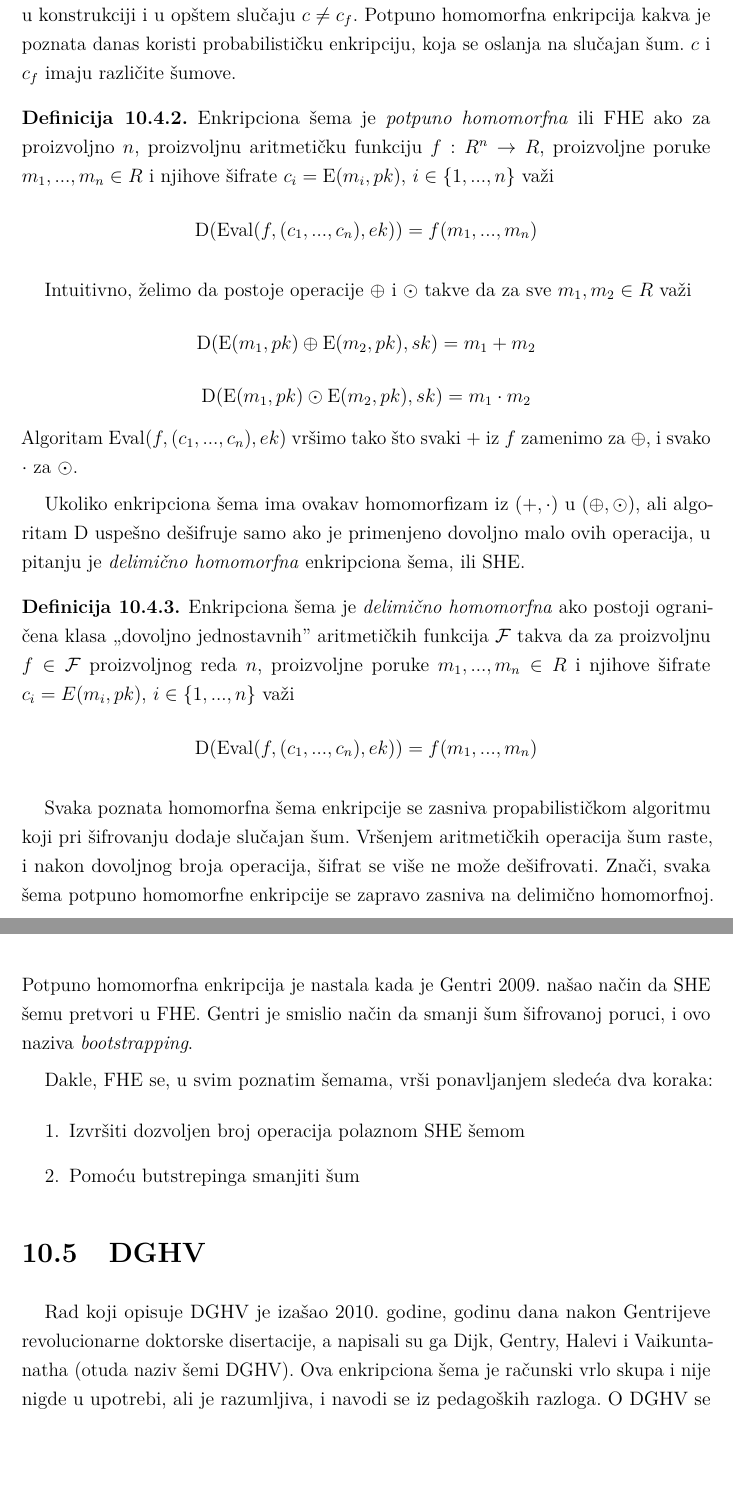
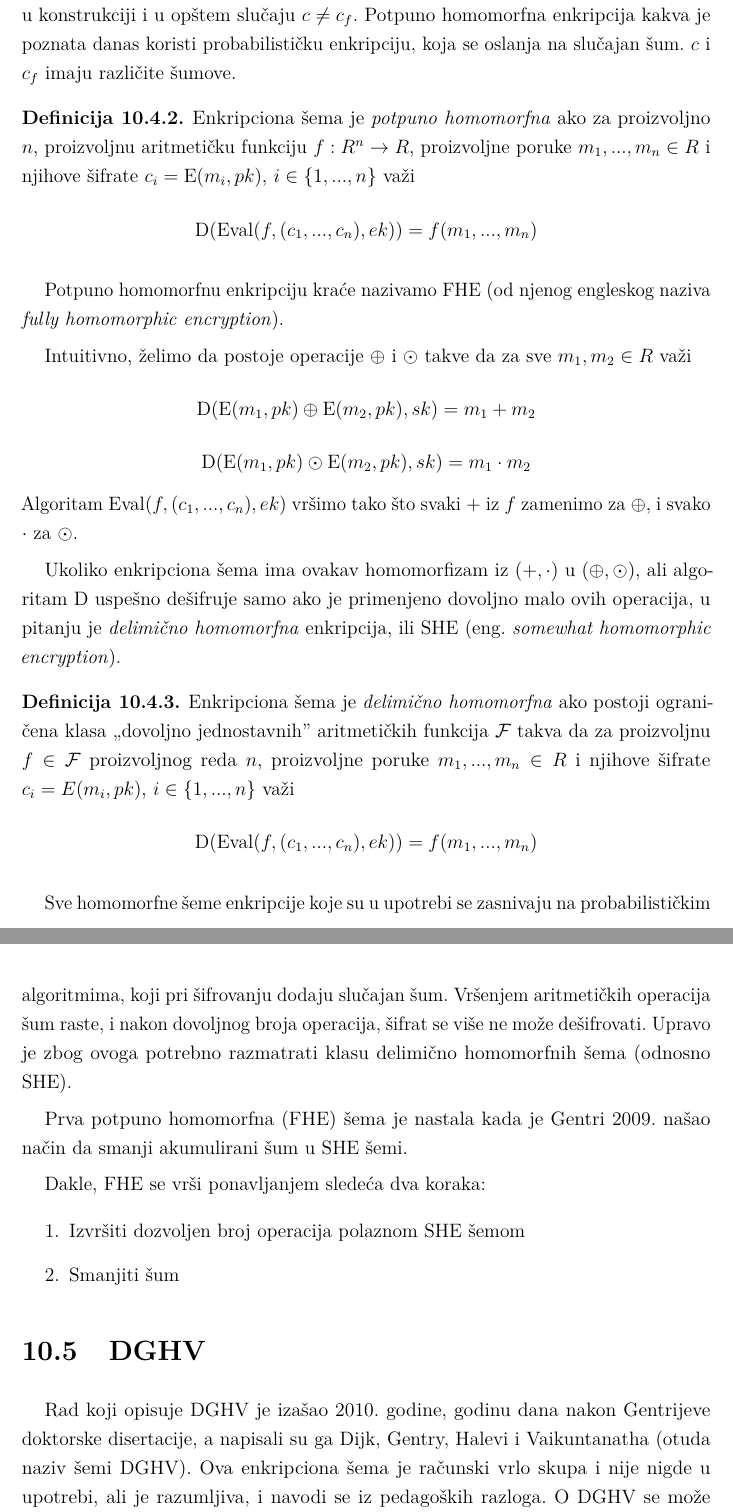
Before and after one commit to sanastojanovic/Kriptografija, a LaTeX thesis (2026_seminarski/main.tex, which reads 2026_seminarski/chapters/fully_homomorphic_encryption/fully_homomorphic_encryption.tex): two parts of pages 115 and 116 of 135, joined at a grey line, cut so that both start at the same text, the shorter picture padded with empty space. Compiled offline with pdfLaTeX.

Commit message:
ispravke fhe nakon recenzije

```diff
--- a/2026_seminarski/chapters/fully_homomorphic_encryption/fully_homomorphic_encryption.tex
+++ b/2026_seminarski/chapters/fully_homomorphic_encryption/fully_homomorphic_encryption.tex
@@ -43,34 +43,37 @@ Primetimo da se $c = \mathrm{E}(f(m_1, ..., m_n), pk)$ i $c_f$ de\v sifruju u is
 
 \begin{definition}
     \label{dfn_fhe}
-Enkripciona \v sema je \textit{potpuno homomorfna} ili FHE ako za proizvoljno $n$, proizvoljnu aritmeti\v cku funkciju $f:R^n\rightarrow R$, proizvoljne poruke $m_1, ..., m_n\in R$ i njihove \v sifrate $c_i = \mathrm{E}(m_i, pk)$, $i\in \{1, ..., n\}$ va\v zi
+Enkripciona \v sema je \textit{potpuno homomorfna} ako za proizvoljno $n$, proizvoljnu aritmeti\v cku funkciju $f:R^n\rightarrow R$, proizvoljne poruke $m_1, ..., m_n\in R$ i njihove \v sifrate $c_i = \mathrm{E}(m_i, pk)$, $i\in \{1, ..., n\}$ va\v zi
 $$\mathrm{D}(\mathrm{Eval}(f, (c_1, ..., c_n), ek)) = f(m_1, ..., m_n)$$
 \end{definition}
+
+Potpuno homomorfnu enkripciju kra\' ce nazivamo FHE (od njenog engleskog naziva \textit{fully homomorphic encryption}).
 
 Intuitivno, \v zelimo da postoje operacije $\oplus$ i $\odot$ takve da za sve $m_1, m_2 \in R$ va\v zi
     $$\mathrm{D}(\mathrm{E}(m_1, pk) \oplus \mathrm{E}(m_2, pk), sk) = m_1 + m_2$$
     $$\mathrm{D}(\mathrm{E}(m_1, pk) \odot \mathrm{E}(m_2, pk), sk) = m_1 \cdot m_2$$
 Algoritam $\mathrm{Eval}(f, (c_1, ..., c_n), ek)$ vr\v simo tako \v sto svaki $+$ iz $f$ zamenimo za $\oplus$, i svako $\cdot$ za $\odot$.
 
-Ukoliko enkripciona \v sema ima ovakav homomorfizam iz $(+, \cdot)$ u $(\oplus, \odot)$, ali algoritam $\mathrm{D}$ uspe\v sno de\v sifruje samo ako je primenjeno dovoljno malo ovih operacija, u pitanju je \textit{delimi\v cno homomorfna} enkripciona \v sema, ili SHE.
+Ukoliko enkripciona \v sema ima ovakav homomorfizam iz $(+, \cdot)$ u $(\oplus, \odot)$, ali algoritam $\mathrm{D}$ uspe\v sno de\v sifruje samo ako je primenjeno dovoljno malo ovih operacija, u pitanju je \textit{delimi\v cno homomorfna} enkripcija, ili SHE (eng. \textit{somewhat homomorphic encryption}).
 
 \begin{definition}
     Enkripciona \v sema je \textit{delimi\v cno homomorfna} ako postoji ograni\v cena klasa „dovoljno jednostavnih” aritmeti\v ckih funkcija $\mathcal{F}$ takva da za proizvoljnu $f\in \mathcal{F}$ proizvoljnog reda $n$, proizvoljne poruke $m_1, ..., m_n\in R$ i njihove \v sifrate $c_i = E(m_i, pk)$, $i\in \{1, ..., n\}$ va\v zi
 $$\mathrm{D}(\mathrm{Eval}(f, (c_1, ..., c_n), ek)) = f(m_1, ..., m_n)$$
 \end{definition}
 
-Svaka poznata homomorfna \v sema enkripcije se zasniva propabilisti\v ckom algoritmu koji pri \v sifrovanju dodaje slu\v cajan \v sum. Vr\v senjem aritmeti\v ckih operacija \v sum raste, i nakon dovoljnog broja operacija, \v sifrat se vi\v se ne mo\v ze de\v sifrovati. Zna\v ci, svaka \v sema potpuno homomorfne enkripcije se zapravo zasniva na delimi\v cno homomorfnoj.
-Potpuno homomorfna enkripcija je nastala kada je Gentri 2009. na\v sao na\v cin da SHE \v semu pretvori u FHE.
-Gentri je smislio na\v cin da smanji \v sum \v sifrovanoj poruci, i ovo naziva \textit{bootstrapping}.
+Sve homomorfne \v seme enkripcije koje su u upotrebi se zasnivaju na probabilisti\v ckim algoritmima, koji pri \v sifrovanju dodaju slu\v cajan \v sum. Vr\v senjem aritmeti\v ckih operacija \v sum raste, i nakon dovoljnog broja operacija, \v sifrat se vi\v se ne mo\v ze de\v sifrovati.
+Upravo je zbog ovoga potrebno razmatrati klasu delimi\v cno homomorfnih \v sema (odnosno SHE).
 
-Dakle, FHE se, u svim poznatim \v semama, vr\v si ponavljanjem slede\' ca dva koraka:
+Prva potpuno homomorfna (FHE) \v sema je nastala kada je Gentri 2009. na\v sao na\v cin da smanji akumulirani \v sum u SHE \v semi.
+
+Dakle, FHE se vr\v si ponavljanjem slede\' ca dva koraka:
 \begin{enumerate}
 \item  Izvr\v siti dozvoljen broj operacija polaznom SHE \v semom
-\item  Pomo\' cu butstrepinga smanjiti \v sum
+\item  Smanjiti \v sum
 \end{enumerate}
 
 \section{DGHV}
-Rad koji opisuje DGHV je iza\v sao 2010. godine, godinu dana nakon Gentrijeve revolucionarne doktorske disertacije, a napisali su ga Dijk, Gentry, Halevi i Vaikuntanatha (otuda naziv \v semi DGHV).
+Rad koji opisuje DGHV je iza\v sao 2010. godine, godinu dana nakon Gentrijeve doktorske disertacije, a napisali su ga Dijk, Gentry, Halevi i Vaikuntanatha (otuda naziv \v semi DGHV).
 Ova enkripciona \v sema je ra\v cunski vrlo skupa i nije nigde u upotrebi, ali je razumljiva, i navodi se iz pedago\v skih razloga. O DGHV se mo\v ze \v citati u \cite{marcolla2022survey} \footnote{Strana 9, sekcija First Generation: FHE based on the AGCD problem}, ali blog \cite{paliares2024dghv} daje \v citkiji opis. Pre uvo\dj enja DGHV, posmatramo jedan uvodni primer.
 
 \subsection{Uvodni primer}
```
Also changed, not shown: 2026_seminarski/kriptografija_napredne_teme.pdf, 2026_seminarski/chapters/fully_homomorphic_encryption/fully_homomorphic_encryption.tex (10 more changed lines).
